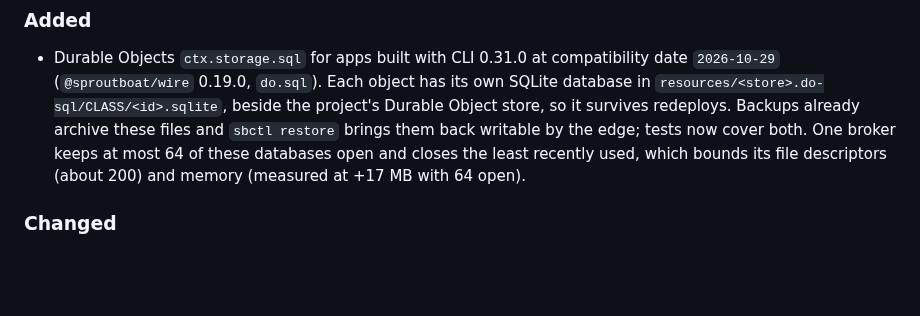
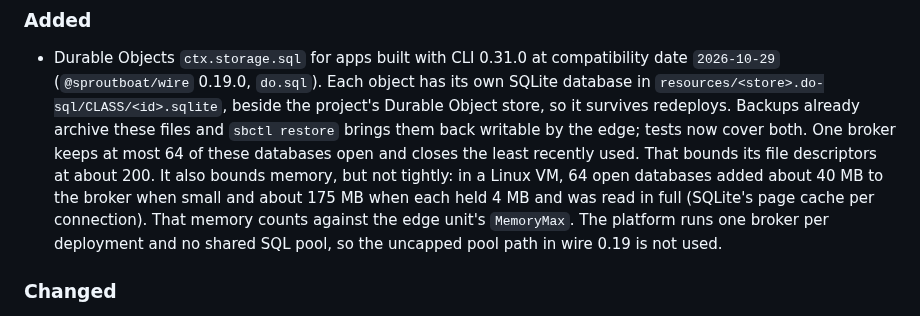
Before and after one commit to baronunread/sproutboat, a Markdown page: CHANGELOG.md, the part around the change. GitHub-like rendering; blank space fills up the shorter version.

Commit message:
release: v0.11.0 notes, Linux memory figures for the Durable Object SQL open cap
Co-Authored-By: Claude Opus 5.5 <noreply@anthropic.com>

```diff
--- a/CHANGELOG.md
+++ b/CHANGELOG.md
@@ -65,8 +65,13 @@ Changes to the self-hosted Sproutboat platform are recorded here. Read the
   Object store, so it survives redeploys. Backups already archive these files
   and `sbctl restore` brings them back writable by the edge; tests now cover
   both. One broker keeps at most 64 of these databases open and closes the
-  least recently used, which bounds its file descriptors (about 200) and
-  memory (measured at +17 MB with 64 open).
+  least recently used. That bounds its file descriptors at about 200. It
+  also bounds memory, but not tightly: in a Linux VM, 64 open databases
+  added about 40 MB to the broker when small and about 175 MB when each held
+  4 MB and was read in full (SQLite's page cache per connection). That memory
+  counts against the edge unit's `MemoryMax`. The platform runs one broker
+  per deployment and no shared SQL pool, so the uncapped pool path in wire
+  0.19 is not used.
 
 ### Changed
 
```
